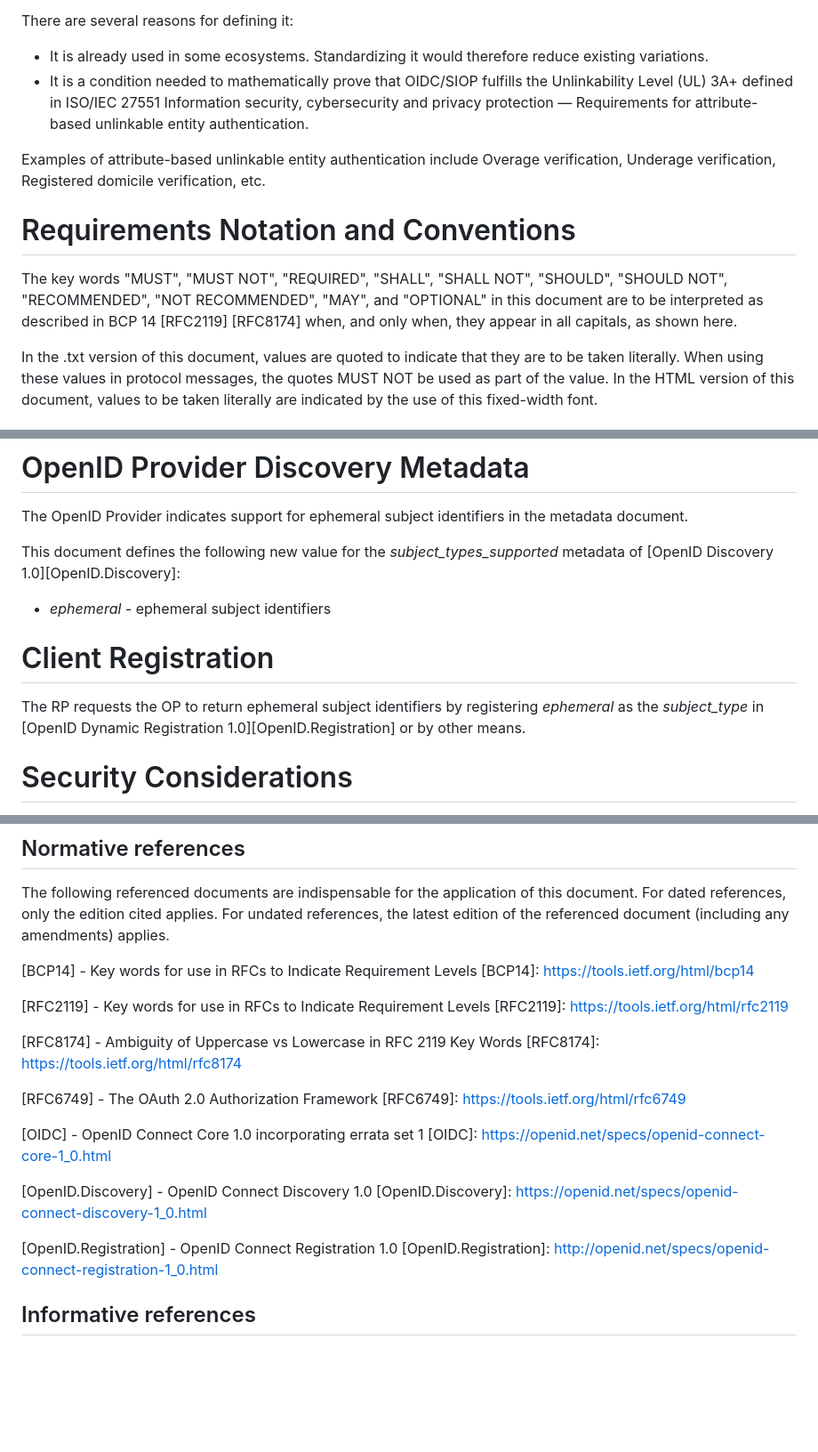
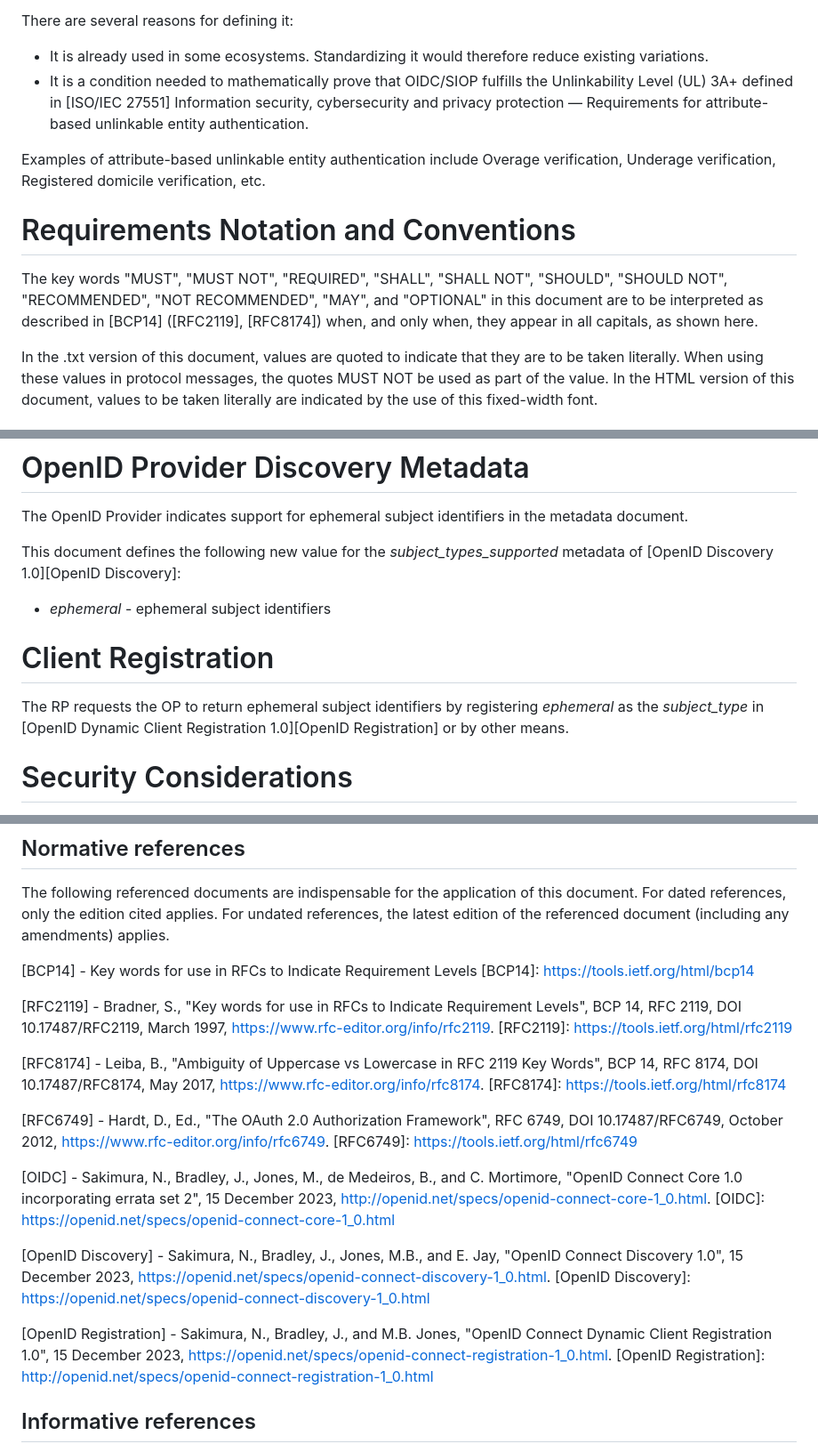
Before and after one commit to openid/connect-ephemeral-sub, a Markdown page: openid-connect-ephemeral-subject-identifier-1_0.md, 3 parts joined by grey strips. Shown at 89% size. GitHub-like rendering; blank space fills up the shorter version.

```diff
--- a/openid-connect-ephemeral-subject-identifier-1_0.md
+++ b/openid-connect-ephemeral-subject-identifier-1_0.md
@@ -58,7 +58,7 @@ This document specifies an ephemeral subject identifier type for [OpenID Connect
 There are several reasons for defining it:
 
 * It is already used in some ecosystems. Standardizing it would therefore reduce existing variations.
-* It is a condition needed to mathematically prove that OIDC/SIOP fulfills the Unlinkability Level (UL) 3A+ defined in ISO/IEC 27551 Information security, cybersecurity and privacy protection — Requirements for attribute-based unlinkable entity authentication.
+* It is a condition needed to mathematically prove that OIDC/SIOP fulfills the Unlinkability Level (UL) 3A+ defined in [ISO/IEC 27551] Information security, cybersecurity and privacy protection — Requirements for attribute-based unlinkable entity authentication.
 
 Examples of attribute-based unlinkable entity authentication include Overage verification, Underage verification, Registered domicile verification, etc.
 
@@ -67,8 +67,8 @@ Examples of attribute-based unlinkable entity authentication include Overage ver
 
 The key words "MUST", "MUST NOT", "REQUIRED", "SHALL", "SHALL NOT",
 "SHOULD", "SHOULD NOT", "RECOMMENDED", "NOT RECOMMENDED", "MAY", and
-"OPTIONAL" in this document are to be interpreted as described in BCP
-14 [RFC2119] [RFC8174] when, and only when, they appear in all
+"OPTIONAL" in this document are to be interpreted as described in [BCP14]
+([RFC2119], [RFC8174]) when, and only when, they appear in all
 capitals, as shown here.
 
 In the .txt version of this document, values are quoted to indicate that they are to be taken literally. When using these values in protocol messages, the quotes MUST NOT be used as part of the value. In the HTML version of this document, values to be taken literally are indicated by the use of this fixed-width font.
@@ -95,13 +95,13 @@ To ensure that it is not possible for Clients to correlate multiple authenticati
 
 The OpenID Provider indicates support for ephemeral subject identifiers in the metadata document.
 
-This document defines the following new value for the _subject\_types\_supported_ metadata of [OpenID Discovery 1.0][OpenID.Discovery]:
+This document defines the following new value for the _subject\_types\_supported_ metadata of [OpenID Discovery 1.0][OpenID Discovery]:
 
 * _ephemeral_ - ephemeral subject identifiers
 
 # Client Registration
 
-The RP requests the OP to return ephemeral subject identifiers by registering _ephemeral_ as the _subject\_type_ in [OpenID Dynamic Registration 1.0][OpenID.Registration] or by other means.
+The RP requests the OP to return ephemeral subject identifiers by registering _ephemeral_ as the _subject\_type_ in [OpenID Dynamic Client Registration 1.0][OpenID Registration] or by other means.
 
 # Security Considerations
 
@@ -125,23 +125,23 @@ The following referenced documents are indispensable for the application of this
 [BCP14] - Key words for use in RFCs to Indicate Requirement Levels
 [BCP14]: https://tools.ietf.org/html/bcp14
 
-[RFC2119] - Key words for use in RFCs to Indicate Requirement Levels
+[RFC2119] - Bradner, S., "Key words for use in RFCs to Indicate Requirement Levels", BCP 14, RFC 2119, DOI 10.17487/RFC2119, March 1997, <https://www.rfc-editor.org/info/rfc2119>.
 [RFC2119]: https://tools.ietf.org/html/rfc2119
 
-[RFC8174] - Ambiguity of Uppercase vs Lowercase in RFC 2119 Key Words
+[RFC8174] - Leiba, B., "Ambiguity of Uppercase vs Lowercase in RFC 2119 Key Words", BCP 14, RFC 8174, DOI 10.17487/RFC8174, May 2017, <https://www.rfc-editor.org/info/rfc8174>.
 [RFC8174]: https://tools.ietf.org/html/rfc8174
 
-[RFC6749] - The OAuth 2.0 Authorization Framework
+[RFC6749] - Hardt, D., Ed., "The OAuth 2.0 Authorization Framework", RFC 6749, DOI 10.17487/RFC6749, October 2012, <https://www.rfc-editor.org/info/rfc6749>.
 [RFC6749]: https://tools.ietf.org/html/rfc6749
 
-[OIDC] - OpenID Connect Core 1.0 incorporating errata set 1
+[OIDC] - Sakimura, N., Bradley, J., Jones, M., de Medeiros, B., and C. Mortimore, "OpenID Connect Core 1.0 incorporating errata set 2", 15 December 2023, <http://openid.net/specs/openid-connect-core-1_0.html>.
 [OIDC]: https://openid.net/specs/openid-connect-core-1_0.html
 
-[OpenID.Discovery] - OpenID Connect Discovery 1.0
-[OpenID.Discovery]: https://openid.net/specs/openid-connect-discovery-1_0.html
+[OpenID Discovery] - Sakimura, N., Bradley, J., Jones, M.B., and E. Jay, "OpenID Connect Discovery 1.0", 15 December 2023, <https://openid.net/specs/openid-connect-discovery-1_0.html>.
+[OpenID Discovery]: https://openid.net/specs/openid-connect-discovery-1_0.html
 
-[OpenID.Registration] - OpenID Connect Registration 1.0
-[OpenID.Registration]: http://openid.net/specs/openid-connect-registration-1_0.html
+[OpenID Registration] - Sakimura, N., Bradley, J., and M.B. Jones, "OpenID Connect Dynamic Client Registration 1.0", 15 December 2023, <https://openid.net/specs/openid-connect-registration-1_0.html>.
+[OpenID Registration]: http://openid.net/specs/openid-connect-registration-1_0.html
 
 ## Informative references
 
```
Also changed, not shown: other parts of openid-connect-ephemeral-subject-identifier-1_0.md (+76 -1 lines).
